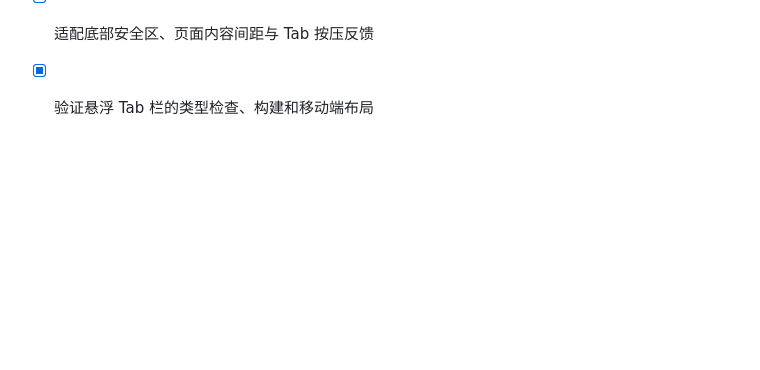
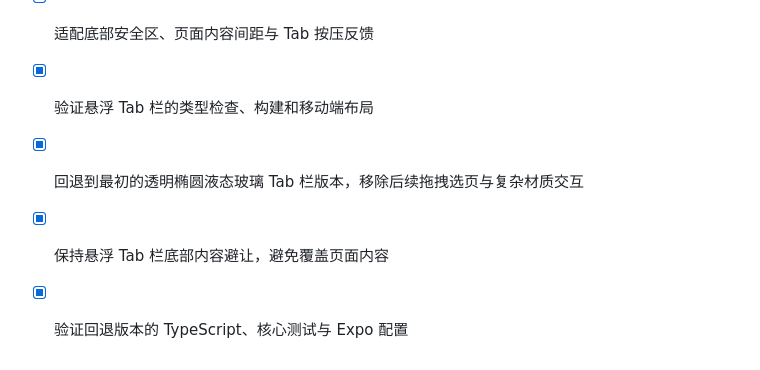
Before and after one commit to MMCKB/OpenWRT-Status-APP, a Markdown page: todo.md, the part around the change. Rendered like a GitHub page; blank space fills up the shorter version.

Commit message:
Checkpoint: 回退至最初的透明椭圆液态玻璃 Tab 栏版本，撤销后续拖拽选页、Tab 排序与复杂玻璃材质逻辑；保留文件管理、搜索排序、多选批量操作、下载分享、IPv4/IPv6 接口详情、应用内 SSH 与固件上传升级，并保留悬浮 Tab 栏的底部内容避让。已通过 TypeScript 检查、12 项核心测试（1 项认证测试按环境跳过）及 Expo 配置解析验证。

```diff
--- a/todo.md
+++ b/todo.md
@@ -52,3 +52,6 @@
 - [x] 增加液体玻璃的半透明、模糊、高光和边框层
 - [x] 适配底部安全区、页面内容间距与 Tab 按压反馈
 - [x] 验证悬浮 Tab 栏的类型检查、构建和移动端布局
+- [x] 回退到最初的透明椭圆液态玻璃 Tab 栏版本，移除后续拖拽选页与复杂材质交互
+- [x] 保持悬浮 Tab 栏底部内容避让，避免覆盖页面内容
+- [x] 验证回退版本的 TypeScript、核心测试与 Expo 配置
```
